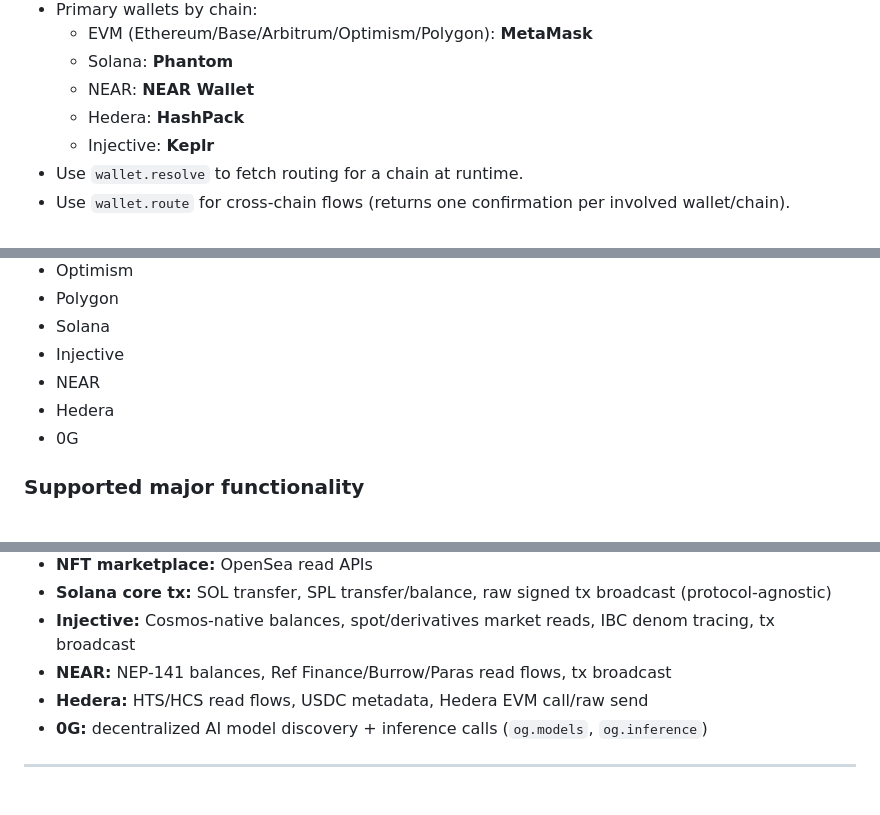
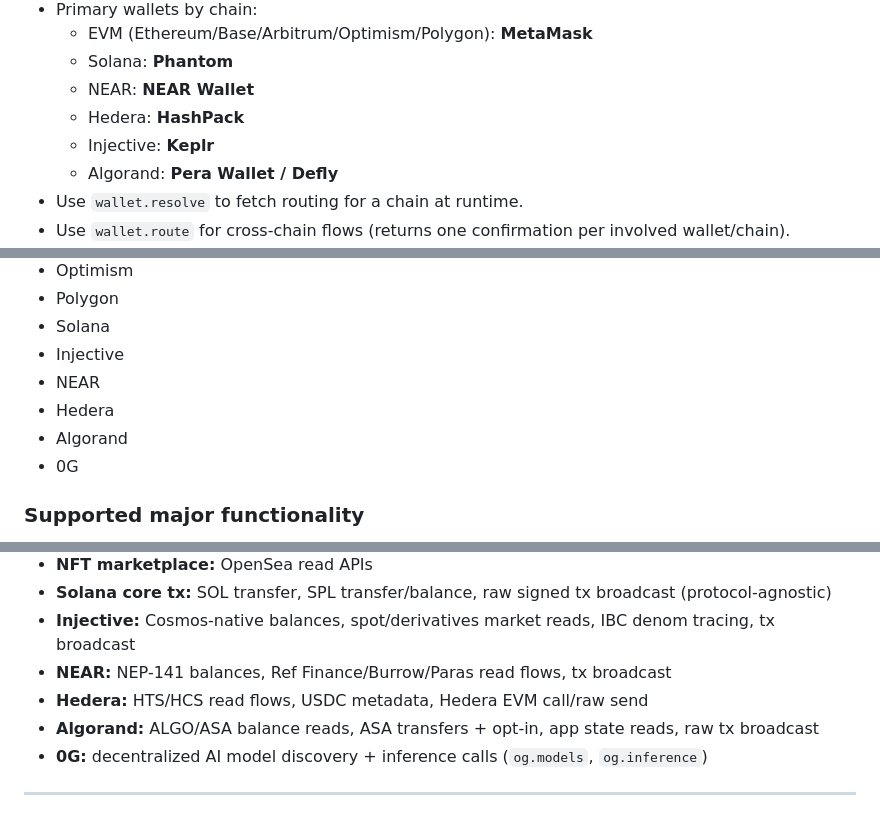
Before and after one commit to PizzaHi5/BuildAll, a Markdown page: README.md, 3 parts joined by grey strips. GitHub-like rendering.

```diff
--- a/README.md
+++ b/README.md
@@ -32,6 +32,7 @@ In practice, this makes onchain tasks **faster, safer, and easier to automate**
   - NEAR: **NEAR Wallet**
   - Hedera: **HashPack**
   - Injective: **Keplr**
+  - Algorand: **Pera Wallet / Defly**
 - Use `wallet.resolve` to fetch routing for a chain at runtime.
 - Use `wallet.route` for cross-chain flows (returns one confirmation per involved wallet/chain).
 - Use `wallet.evm.browserDispatch` to generate `window.ethereum.request(...)` payloads for MetaMask-style confirmation.
@@ -114,6 +115,7 @@ In short: this is an **AI primitive for cutting-edge crypto applications**.
 - Injective
 - NEAR
 - Hedera
+- Algorand
 - 0G
 
 ### Supported major functionality
@@ -128,6 +130,7 @@ In short: this is an **AI primitive for cutting-edge crypto applications**.
 - **Injective:** Cosmos-native balances, spot/derivatives market reads, IBC denom tracing, tx broadcast
 - **NEAR:** NEP-141 balances, Ref Finance/Burrow/Paras read flows, tx broadcast
 - **Hedera:** HTS/HCS read flows, USDC metadata, Hedera EVM call/raw send
+- **Algorand:** ALGO/ASA balance reads, ASA transfers + opt-in, app state reads, raw tx broadcast
 - **0G:** decentralized AI model discovery + inference calls (`og.models`, `og.inference`)
 
 ---
```
Also changed, not shown: other parts of README.md (+1 -0 lines).
